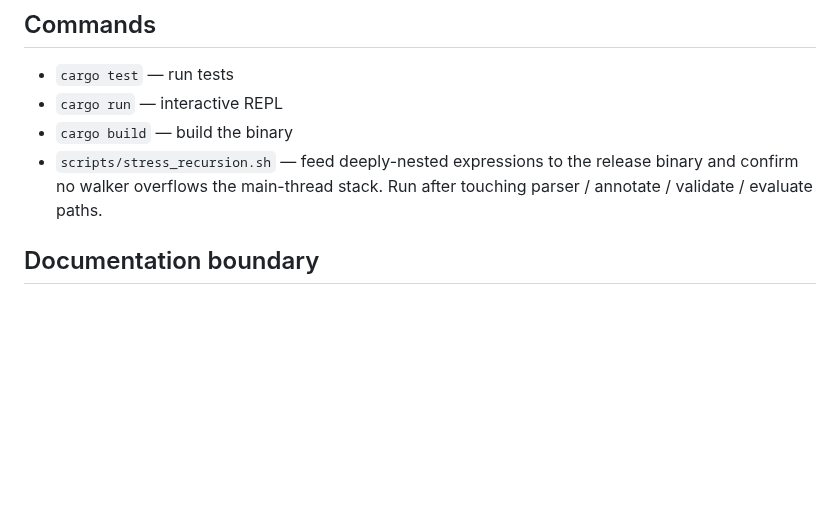
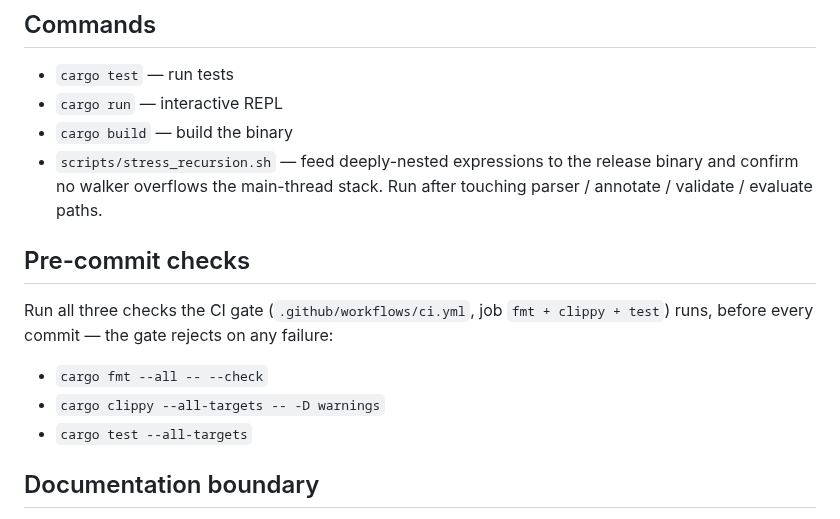
Before and after one commit to kele14x/vcal, a Markdown page: AGENTS.md, the part around the change. Rendered like a GitHub page; blank space fills up the shorter version.

```diff
--- a/AGENTS.md
+++ b/AGENTS.md
@@ -6,6 +6,14 @@
 - `cargo run` — interactive REPL
 - `cargo build` — build the binary
 - `scripts/stress_recursion.sh` — feed deeply-nested expressions to the release binary and confirm no walker overflows the main-thread stack. Run after touching parser / annotate / validate / evaluate paths.
+
+## Pre-commit checks
+
+Run all three checks the CI gate (`.github/workflows/ci.yml`, job `fmt + clippy + test`) runs, before every commit — the gate rejects on any failure:
+
+- `cargo fmt --all -- --check`
+- `cargo clippy --all-targets -- -D warnings`
+- `cargo test --all-targets`
 
 ## Documentation boundary
 
```
Also changed, not shown: README.md (+1 -11 lines), doc/demo.gif (added), 2 other files.
